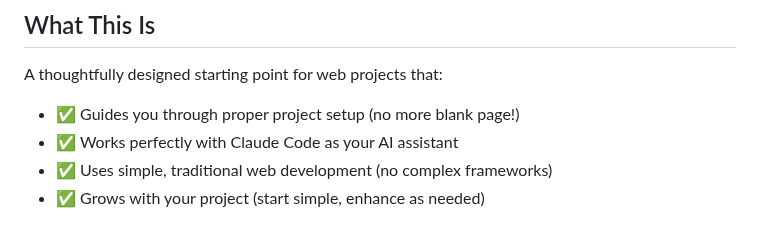
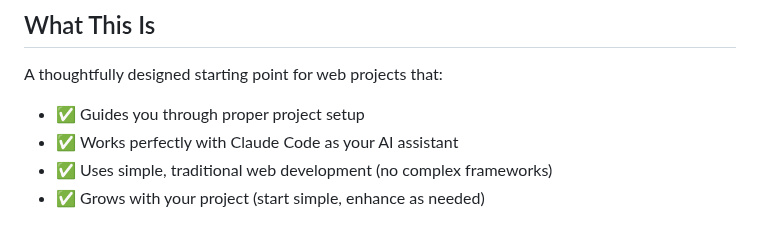
Before and after one commit to lilGHSTY/DataWithIsa, a Markdown page: README.md, the part around the change. Drawn GitHub-style.

Commit message:
Update README.md
removed "(no more blank page!)"

```diff
--- a/README.md
+++ b/README.md
@@ -9,7 +9,7 @@
 ## What This Is
 
 A thoughtfully designed starting point for web projects that:
-- ✅ Guides you through proper project setup (no more blank page!)
+- ✅ Guides you through proper project setup
 - ✅ Works perfectly with Claude Code as your AI assistant
 - ✅ Uses simple, traditional web development (no complex frameworks)
 - ✅ Grows with your project (start simple, enhance as needed)
```
